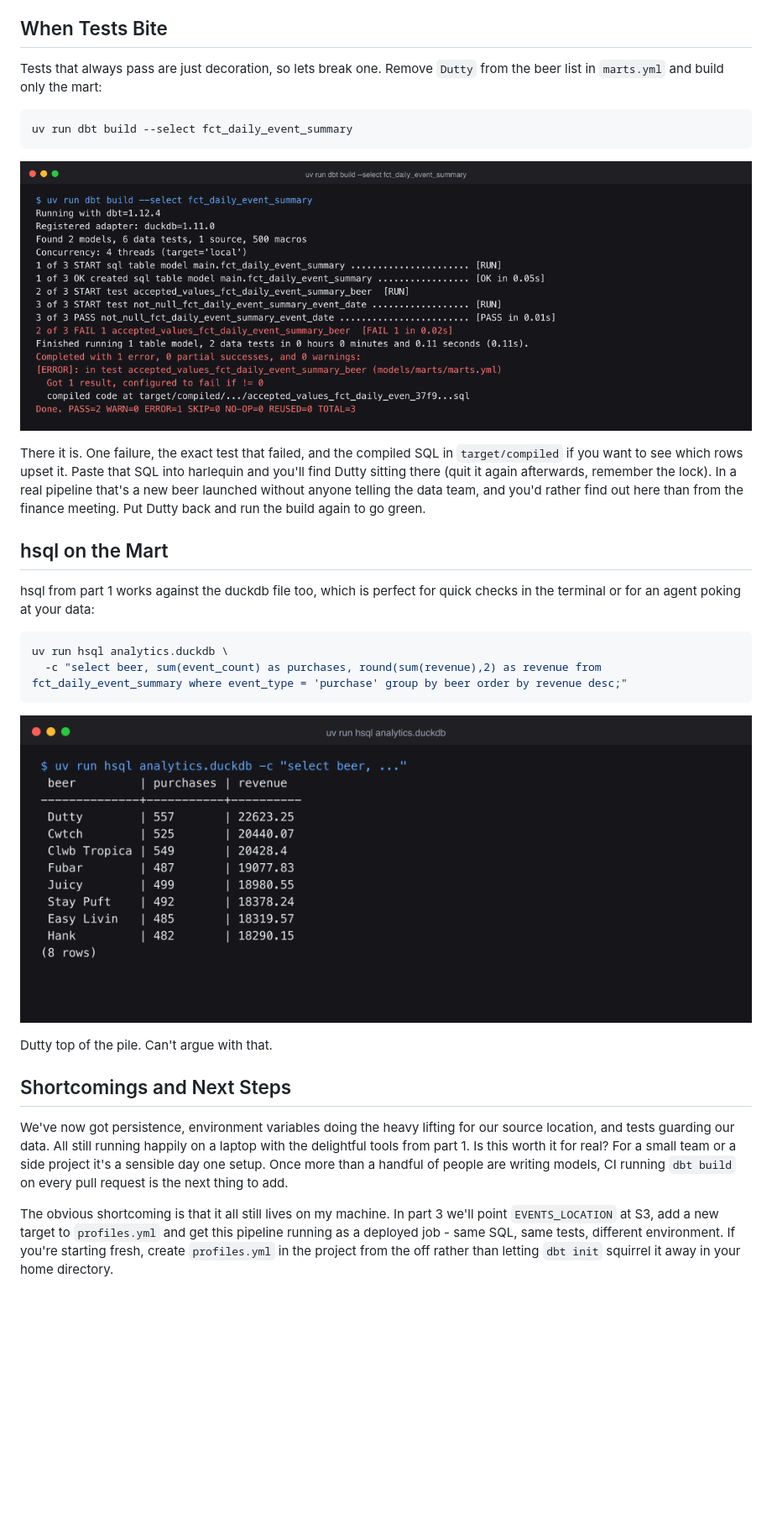
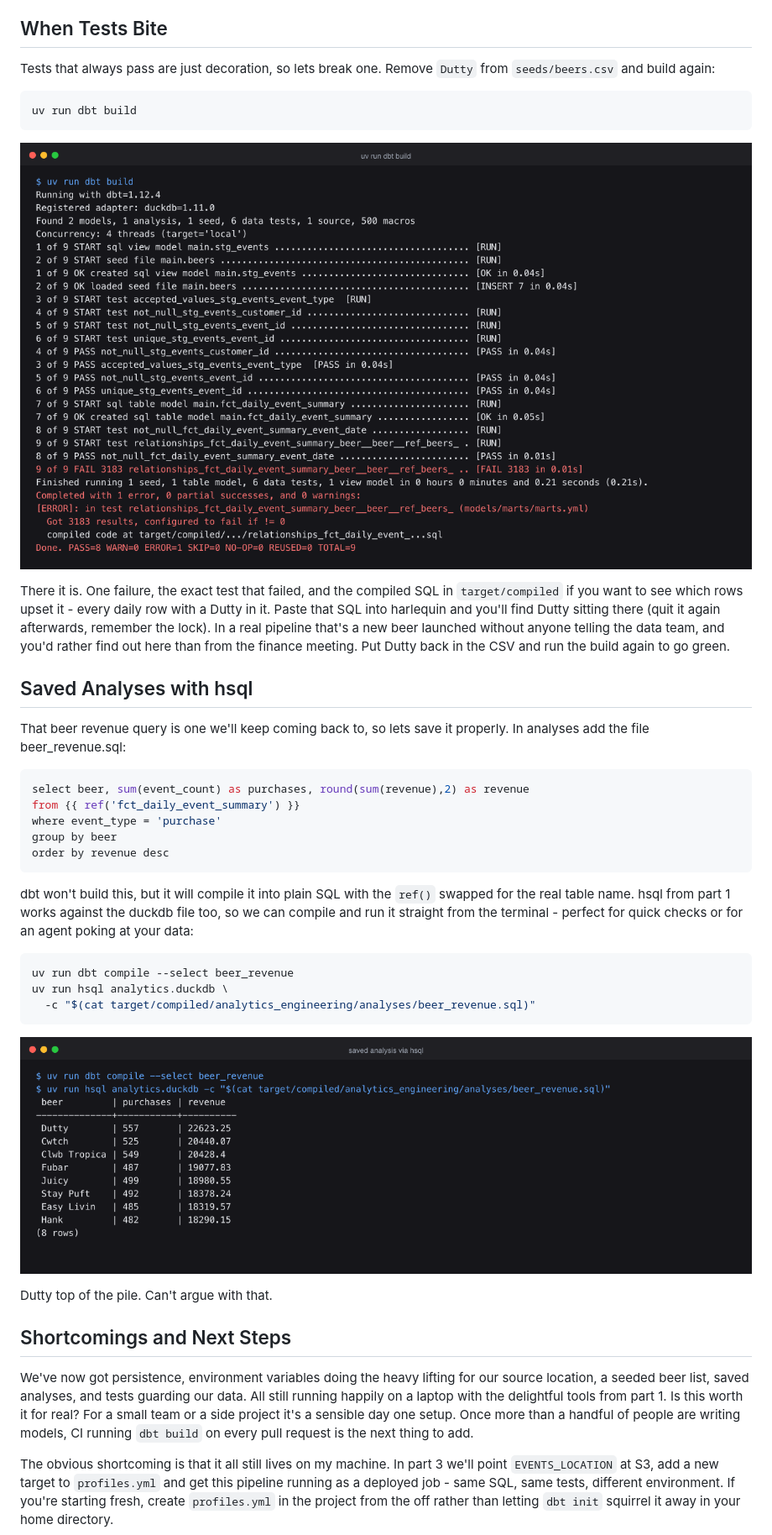
Before and after one commit to hungovercoders/learn.harlequin, a Markdown page: docs/2.dbt.md, the part around one of its changes. Shown at 84% size. GitHub-like rendering; pictures changed too: docs/images/02/dbt_test_fail.png, docs/images/02/hsql_mart.png; blank space fills up the shorter version.

Commit message:
docs: keep analyses and seeds in part 2
Co-Authored-By: Claude Opus 5.5 <noreply@anthropic.com>

````diff
--- a/docs/2.dbt.md
+++ b/docs/2.dbt.md
@@ -309,23 +340,34 @@ One more thing before leaving harlequin open. Duckdb only lets one process write
 
 ## When Tests Bite
 
-Tests that always pass are just decoration, so lets break one. Remove `Dutty` from the beer list in `marts.yml` and build only the mart:
+Tests that always pass are just decoration, so lets break one. Remove `Dutty` from `seeds/beers.csv` and build again:
 
 ```bash
-uv run dbt build --select fct_daily_event_summary
+uv run dbt build
 ```
 
 ![dbt test fail](images/02/dbt_test_fail.png)
 
-There it is. One failure, the exact test that failed, and the compiled SQL in `target/compiled` if you want to see which rows upset it. Paste that SQL into harlequin and you'll find Dutty sitting there (quit it again afterwards, remember the lock). In a real pipeline that's a new beer launched without anyone telling the data team, and you'd rather find out here than from the finance meeting. Put Dutty back and run the build again to go green.
+There it is. One failure, the exact test that failed, and the compiled SQL in `target/compiled` if you want to see which rows upset it - every daily row with a Dutty in it. Paste that SQL into harlequin and you'll find Dutty sitting there (quit it again afterwards, remember the lock). In a real pipeline that's a new beer launched without anyone telling the data team, and you'd rather find out here than from the finance meeting. Put Dutty back in the CSV and run the build again to go green.
 
-## hsql on the Mart
+## Saved Analyses with hsql
 
-hsql from part 1 works against the duckdb file too, which is perfect for quick checks in the terminal or for an agent poking at your data:
+That beer revenue query is one we'll keep coming back to, so lets save it properly. In analyses add the file beer_revenue.sql:
+
+```sql
+select beer, sum(event_count) as purchases, round(sum(revenue),2) as revenue
+from {{ ref('fct_daily_event_summary') }}
+where event_type = 'purchase'
+group by beer
+order by revenue desc
+```
+
+dbt won't build this, but it will compile it into plain SQL with the `ref()` swapped for the real table name. hsql from part 1 works against the duckdb file too, so we can compile and run it straight from the terminal - perfect for quick checks or for an agent poking at your data:
 
 ```bash
+uv run dbt compile --select beer_revenue
 uv run hsql analytics.duckdb \
-  -c "select beer, sum(event_count) as purchases, round(sum(revenue),2) as revenue from fct_daily_event_summary where event_type = 'purchase' group by beer order by revenue desc;"
+  -c "$(cat target/compiled/analytics_engineering/analyses/beer_revenue.sql)"
 ```
 
 ![hsql mart](images/02/hsql_mart.png)
@@ -334,7 +376,7 @@ Dutty top of the pile. Can't argue with that.
 
 ## Shortcomings and Next Steps
 
-We've now got persistence, environment variables doing the heavy lifting for our source location, and tests guarding our data. All still running happily on a laptop with the delightful tools from part 1. Is this worth it for real? For a small team or a side project it's a sensible day one setup. Once more than a handful of people are writing models, CI running `dbt build` on every pull request is the next thing to add.
+We've now got persistence, environment variables doing the heavy lifting for our source location, a seeded beer list, saved analyses, and tests guarding our data. All still running happily on a laptop with the delightful tools from part 1. Is this worth it for real? For a small team or a side project it's a sensible day one setup. Once more than a handful of people are writing models, CI running `dbt build` on every pull request is the next thing to add.
 
 The obvious shortcoming is that it all still lives on my machine. In part 3 we'll point `EVENTS_LOCATION` at S3, add a new target to `profiles.yml` and get this pipeline running as a deployed job - same SQL, same tests, different environment. If you're starting fresh, create `profiles.yml` in the project from the off rather than letting `dbt init` squirrel it away in your home directory.
 
````
Also changed, not shown: other parts of docs/2.dbt.md (+57 -26 lines), docs/images/02/dbt_build.png.
